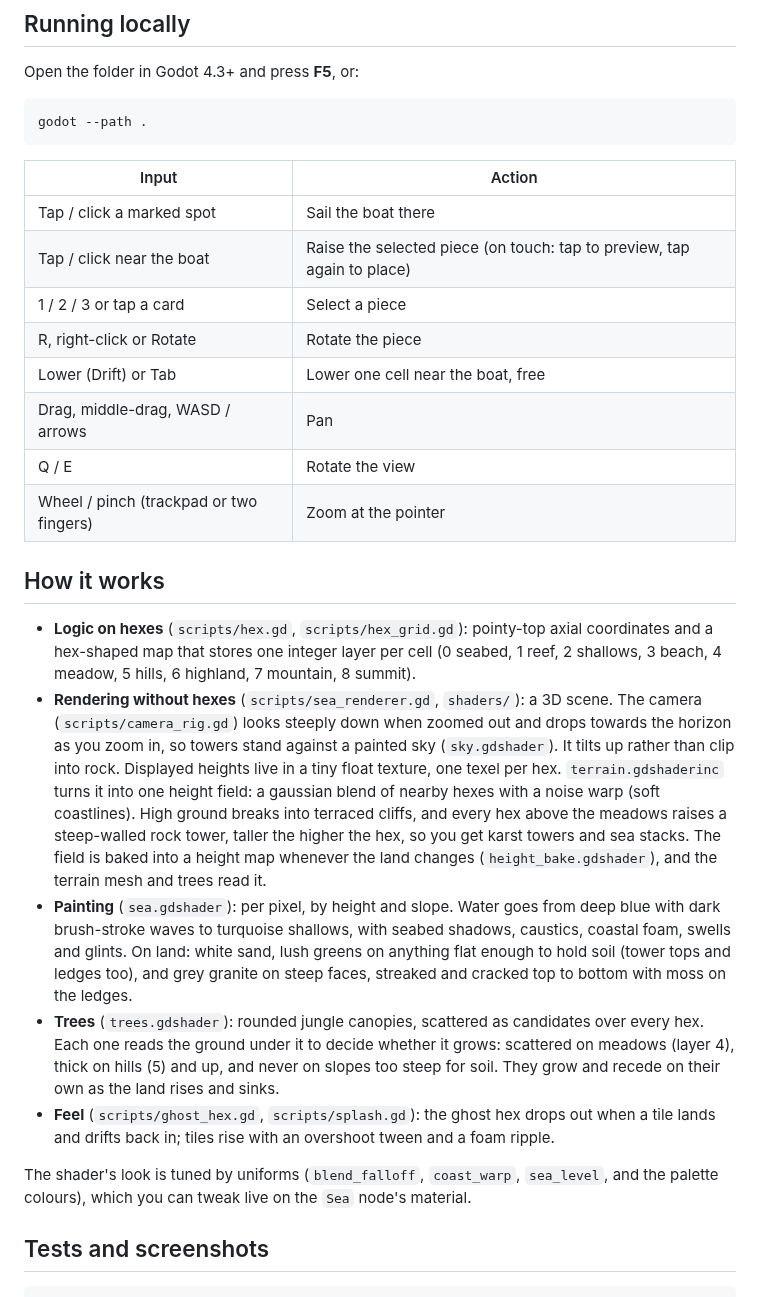
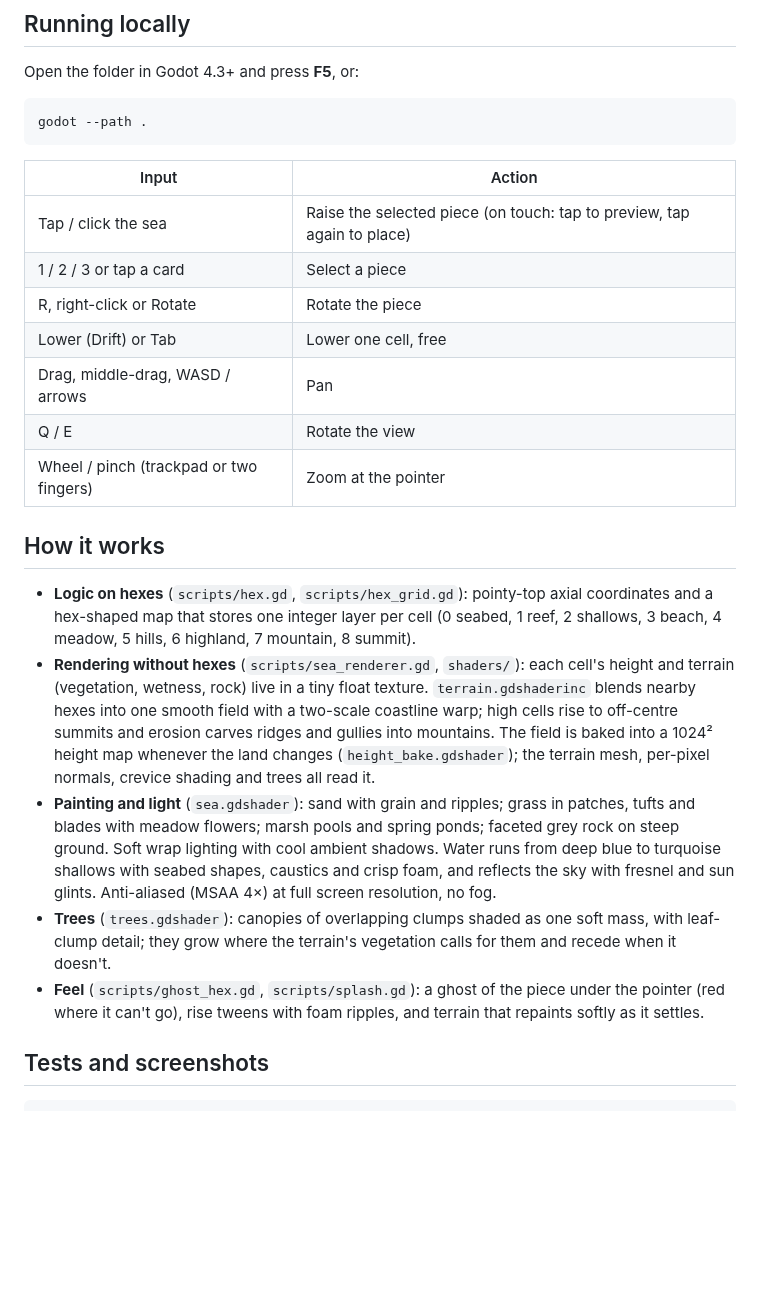
Before and after one commit to Mario-Gjashta/Islands, a Markdown page: README.md, the part around one of its changes. Rendered like a GitHub page; blank space fills up the shorter version.

```diff
--- a/README.md
+++ b/README.md
@@ -57,11 +48,10 @@ godot --path .
 
 | Input | Action |
 | --- | --- |
-| Tap / click a marked spot | Sail the boat there |
-| Tap / click near the boat | Raise the selected piece (on touch: tap to preview, tap again to place) |
+| Tap / click the sea | Raise the selected piece (on touch: tap to preview, tap again to place) |
 | 1 / 2 / 3 or tap a card | Select a piece |
 | R, right-click or Rotate | Rotate the piece |
-| Lower (Drift) or Tab | Lower one cell near the boat, free |
+| Lower (Drift) or Tab | Lower one cell, free |
 | Drag, middle-drag, WASD / arrows | Pan |
 | Q / E | Rotate the view |
 | Wheel / pinch (trackpad or two fingers) | Zoom at the pointer |
@@ -72,34 +62,25 @@ godot --path .
   coordinates and a hex-shaped map that stores one integer layer per cell
   (0 seabed, 1 reef, 2 shallows, 3 beach, 4 meadow, 5 hills, 6 highland,
   7 mountain, 8 summit).
-- **Rendering without hexes** (`scripts/sea_renderer.gd`, `shaders/`): a 3D
-  scene. The camera (`scripts/camera_rig.gd`) looks steeply down when zoomed
-  out and drops towards the horizon as you zoom in, so towers stand against a
-  painted sky (`sky.gdshader`). It tilts up rather than clip into rock.
-  Displayed heights live in a tiny float texture, one texel per hex.
-  `terrain.gdshaderinc` turns it into one height field: a gaussian blend of
-  nearby hexes with a noise warp (soft coastlines). High ground breaks into
-  terraced cliffs, and every hex above the meadows raises a steep-walled rock
-  tower, taller the higher the hex, so you get karst towers and sea stacks.
-  The field is baked into a height map whenever the land changes
-  (`height_bake.gdshader`), and the terrain mesh and trees read it.
-- **Painting** (`sea.gdshader`): per pixel, by height and slope. Water goes from
-  deep blue with dark brush-stroke waves to turquoise shallows, with seabed
-  shadows, caustics, coastal foam, swells and glints. On land: white sand,
-  lush greens on anything flat enough to hold soil (tower tops and ledges
-  too), and grey granite on steep faces, streaked and cracked top to bottom
-  with moss on the ledges.
-- **Trees** (`trees.gdshader`): rounded jungle canopies, scattered as
-  candidates over every hex. Each one reads the ground under it to decide
-  whether it grows: scattered on meadows (layer 4), thick on hills (5) and up,
-  and never on slopes too steep for soil. They grow and recede on their own as
-  the land rises and sinks.
-- **Feel** (`scripts/ghost_hex.gd`, `scripts/splash.gd`): the ghost hex drops out
-  when a tile lands and drifts back in; tiles rise with an overshoot tween and a
-  foam ripple.
-
-The shader's look is tuned by uniforms (`blend_falloff`, `coast_warp`, `sea_level`,
-and the palette colours), which you can tweak live on the `Sea` node's material.
+- **Rendering without hexes** (`scripts/sea_renderer.gd`, `shaders/`): each
+  cell's height and terrain (vegetation, wetness, rock) live in a tiny float
+  texture. `terrain.gdshaderinc` blends nearby hexes into one smooth field with
+  a two-scale coastline warp; high cells rise to off-centre summits and
+  erosion carves ridges and gullies into mountains. The field is baked into a
+  1024² height map whenever the land changes (`height_bake.gdshader`); the
+  terrain mesh, per-pixel normals, crevice shading and trees all read it.
+- **Painting and light** (`sea.gdshader`): sand with grain and ripples; grass in
+  patches, tufts and blades with meadow flowers; marsh pools and spring ponds;
+  faceted grey rock on steep ground. Soft wrap lighting with cool ambient
+  shadows. Water runs from deep blue to turquoise shallows with seabed shapes,
+  caustics and crisp foam, and reflects the sky with fresnel and sun glints.
+  Anti-aliased (MSAA 4×) at full screen resolution, no fog.
+- **Trees** (`trees.gdshader`): canopies of overlapping clumps shaded as one
+  soft mass, with leaf-clump detail; they grow where the terrain's vegetation
+  calls for them and recede when it doesn't.
+- **Feel** (`scripts/ghost_hex.gd`, `scripts/splash.gd`): a ghost of the piece
+  under the pointer (red where it can't go), rise tweens with foam ripples,
+  and terrain that repaints softly as it settles.
 
 ## Tests and screenshots
 
```
Also changed, not shown: other parts of README.md (+17 -26 lines), docs/screenshots/close-up.png, docs/screenshots/prototype.png, 14 other files.
